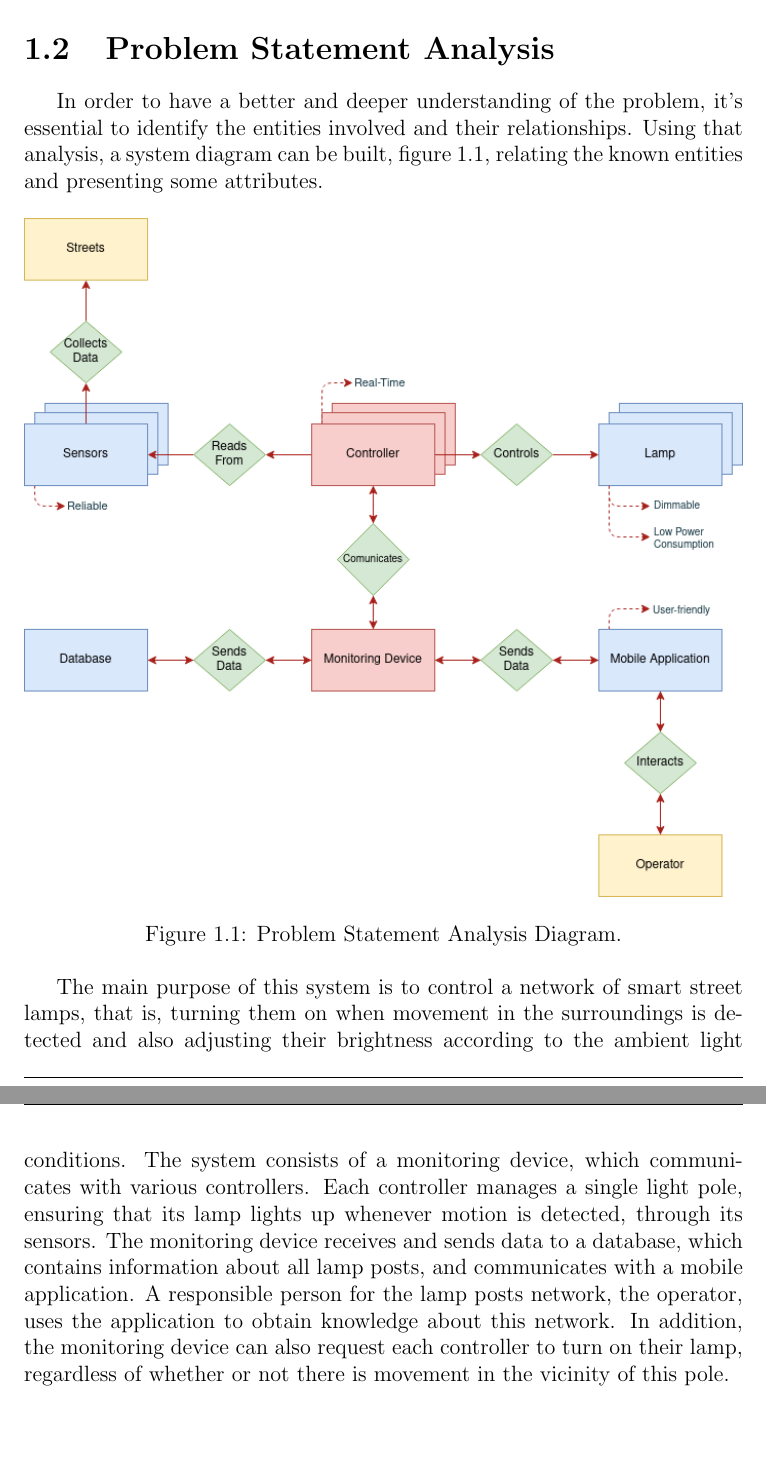
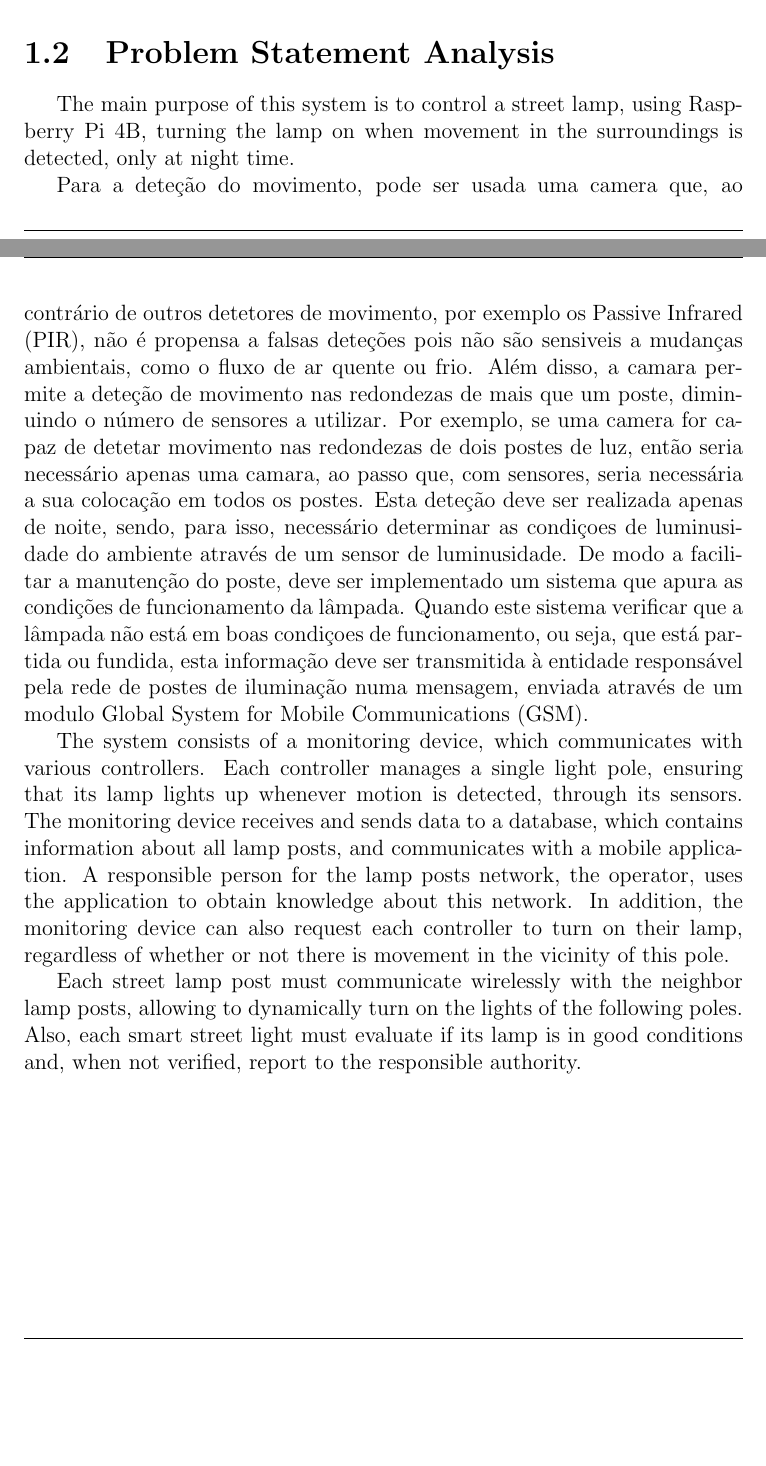
Before and after one commit to ESRGgroup9/slipad, a LaTeX thesis (project/report/report.tex, which reads project/report/acronyms.tex, project/report/texts/problem_statement.tex): two parts of pages 7 and 8 of 17 before the commit and two parts of pages 6 and 7 of 17 after it, joined at a grey line, cut so that both start at the same text, the shorter picture padded with empty space. Compiled offline with pdfLaTeX.

Commit message:
Dicided project and divided tasks

```diff
--- a/project/report/acronyms.tex
+++ b/project/report/acronyms.tex
@@ -22,6 +22,14 @@
   short=RTOS,
   long=Real-Time Operating System,
 }
+\DeclareAcronym{pir}{
+  short=PIR,
+  long=Passive Infrared,
+}
+\DeclareAcronym{gsm}{
+  short=GSM,
+  long=Global System for Mobile Communications,
+}
 
 %\DeclareAcronym{}{
 %  short=,
--- a/project/report/report.tex
+++ b/project/report/report.tex
@@ -8,6 +8,7 @@
 
 \usepackage{fancyhdr}
 \usepackage{acro}
+\usepackage{lscape}
 
 \graphicspath{{./images/}}
 
--- a/project/report/texts/problem_statement.tex
+++ b/project/report/texts/problem_statement.tex
@@ -5,12 +5,18 @@ With that in mind, the main objective of this project is the creation of a monit
 
 \section{Problem Statement Analysis}
-In order to have a better and deeper understanding of the problem, it’s essential to identify the entities involved and their relationships. Using that analysis, a system diagram can be built, figure \ref{fig:Problem_statement_analysis}, relating the known entities and presenting some attributes.
+%In order to have a better and deeper understanding of the problem, it’s essential to identify the entities involved and their relationships. Using that analysis, a system diagram can be built, figure \ref{fig:Problem_statement_analysis}, relating the known entities and presenting some attributes.
 
-\begin{figure}[ht]
-	\centering
-	\includegraphics[width=1\textwidth]{Problem_statement_analysis}
-	\caption{Problem Statement Analysis Diagram.}
-	\label{fig:Problem_statement_analysis}
-\end{figure}
+%\begin{figure}[ht]
+%	\centering
+%	\includegraphics[width=1\textwidth]{Problem_statement_analysis}
+%	\caption{Problem Statement Analysis Diagram.}
+%	\label{fig:Problem_statement_analysis}
+%\end{figure}
 
-The main purpose of this system is to control a network of smart street lamps, that is, turning them on when movement in the surroundings is detected and also adjusting their brightness according to the ambient light conditions. The system consists of a monitoring device, which communicates with various controllers. Each controller manages a single light pole, ensuring that its lamp lights up whenever motion is detected, through its sensors. The monitoring device receives and sends data to a database, which contains information about all lamp posts, and communicates with a mobile application. A responsible person for the lamp posts network, the operator, uses the application to obtain knowledge about this network. In addition, the monitoring device can also request each controller to turn on their lamp, regardless of whether or not there is movement in the vicinity of this pole.
+The main purpose of this system is to control a street lamp, using Raspberry Pi 4B, turning the lamp on when movement in the surroundings is detected, only at night time.
+
+Para a deteção do movimento, pode ser usada uma camera que, ao contrário de outros detetores de movimento, por exemplo os \ac{pir}, não é propensa a falsas deteções pois não são sensiveis a mudanças ambientais, como o fluxo de ar quente ou frio. Além disso, a camara permite a deteção de movimento nas redondezas de mais que um poste, diminuindo o número de sensores a utilizar. Por exemplo, se uma camera for capaz de detetar movimento nas redondezas de dois postes de luz, então seria necessário apenas uma camara, ao passo que, com sensores, seria necessária a sua colocação em todos os postes. Esta deteção deve ser realizada apenas de noite, sendo, para isso, necessário determinar as condiçoes de luminusidade do ambiente através de um sensor de luminusidade. De modo a facilitar a manutenção do poste, deve ser implementado um sistema que apura as condições de funcionamento da lâmpada. Quando este sistema verificar que a lâmpada não está em boas condiçoes de funcionamento, ou seja, que está partida ou fundida, esta informação deve ser transmitida à entidade responsável pela rede de postes de iluminação numa mensagem, enviada através de um modulo \ac{gsm}.
+
+The system consists of a monitoring device, which communicates with various controllers. Each controller manages a single light pole, ensuring that its lamp lights up whenever motion is detected, through its sensors. The monitoring device receives and sends data to a database, which contains information about all lamp posts, and communicates with a mobile application. A responsible person for the lamp posts network, the operator, uses the application to obtain knowledge about this network. In addition, the monitoring device can also request each controller to turn on their lamp, regardless of whether or not there is movement in the vicinity of this pole.
+
+Each street lamp post must communicate wirelessly with the neighbor lamp posts, allowing to dynamically turn on the lights of the following poles. Also, each smart street light must evaluate if its lamp is in good conditions and, when not verified, report to the responsible authority.
```
Also changed, not shown: project/report/texts/gantt_chart.tex (+13 -0 lines), project/report/report.pdf, project/report/texts/problem_statement.tex (2 more changed lines), 9 other files.
